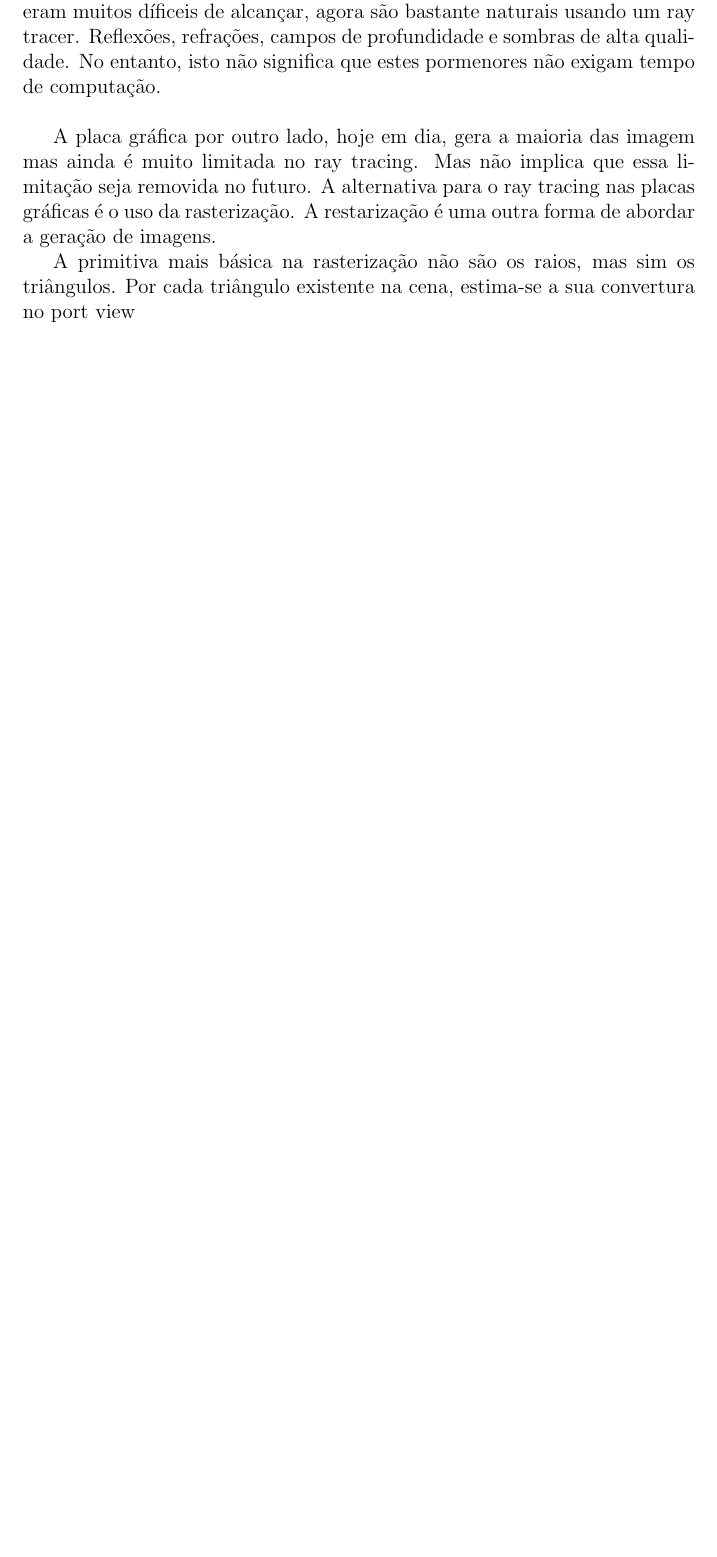
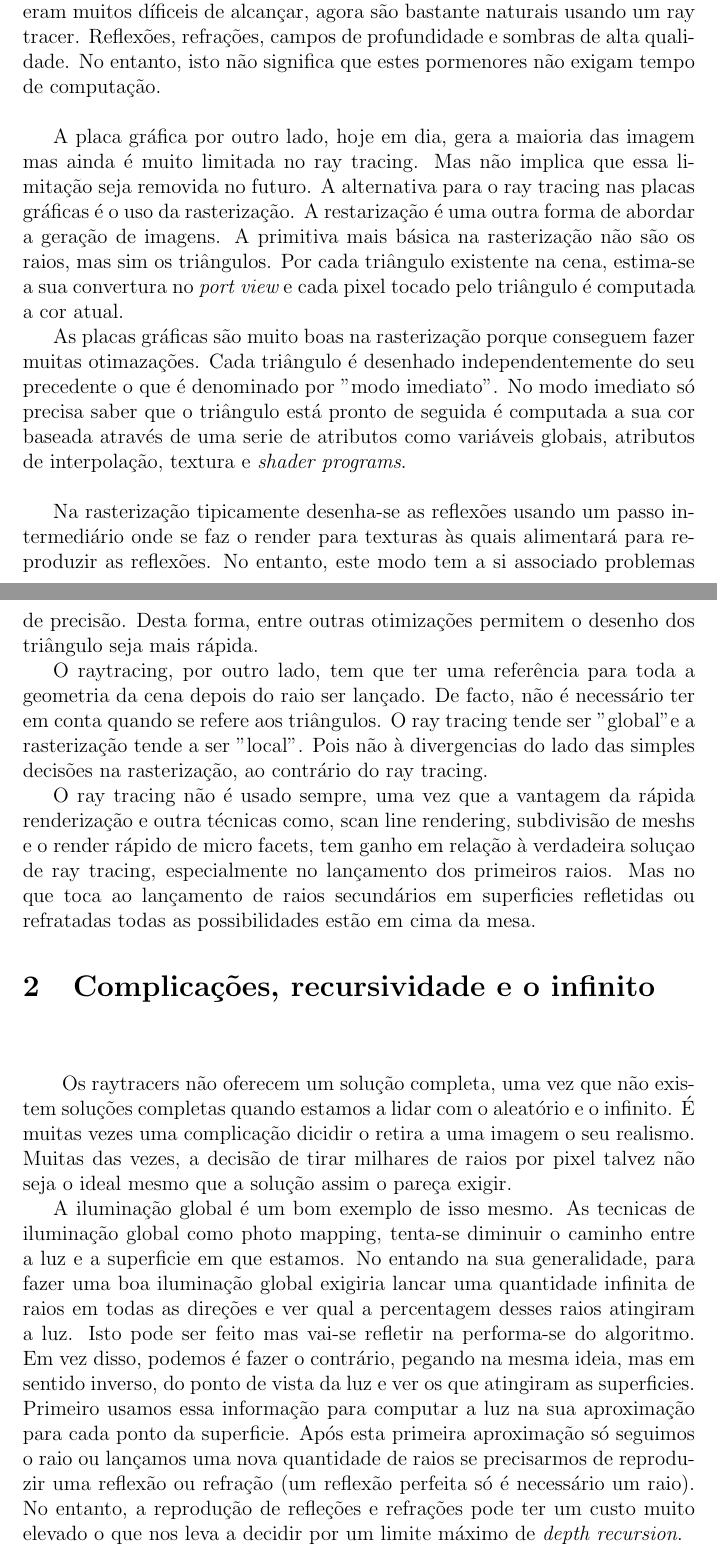
Before and after one commit to mmcorrelo/RayTracer, a LaTeX paper (report/raytracer-pt.tex): part of page 2 of 3 before the commit and two parts of pages 2 and 3 of 4 after it, the two joined at a grey line, cut so that both start at the same text, the shorter picture padded with empty space. Compiled offline with pdfLaTeX.

Commit message:
Add new section to the report

```diff
--- a/report/raytracer-pt.tex
+++ b/report/raytracer-pt.tex
@@ -75,11 +75,21 @@ Uma das ideias fundamentais do {\it ray tracing} é precisamente devido à limit
 O ray tracing tem sido utilizado em ambiente de produção off-line durante algumas décadas até agora. O rendering de uma cena não é necessário terminar em apenas em alguns milisegundos. Porém a evolução da computação e a elaboração de novos algoritmos de renderização permitiu atingir o que agora chamamos de "ray tracing em tempo real". Esta evolução permitiu melhorar certos pormenores na qualidade das reflexões e muitos efeitos que até então eram muitos díficeis de alcançar, agora são bastante naturais usando um ray tracer. Reflexões, refrações, campos de profundidade e sombras de alta qualidade. No entanto, isto não significa que estes pormenores não exigam tempo de computação.\\
 
 A placa gráfica por outro lado, hoje em dia, gera a maioria das imagem mas ainda é muito limitada no ray tracing. Mas não implica que essa limitação seja removida no futuro. A alternativa para o ray tracing nas placas gráficas é o uso da rasterização. A restarização é uma outra forma de abordar a geração de imagens.
+A primitiva mais básica na rasterização não são os raios, mas sim os triângulos. Por cada triângulo existente na cena, estima-se a sua convertura no {\it port view} e cada pixel tocado pelo triângulo é computada a cor atual.
 
-A primitiva mais básica na rasterização não são os raios, mas sim os triângulos. Por cada triângulo existente na cena, estima-se a sua convertura no port view
+As placas gráficas são muito boas na rasterização porque conseguem fazer muitas otimazações. Cada triângulo é desenhado independentemente do seu precedente o que é denominado por "modo imediato". No modo imediato só precisa saber que o triângulo está pronto de seguida é computada a sua cor baseada através de uma serie de atributos como variáveis globais, atributos de interpolação, textura e {\it shader programs}.\\
 
+Na rasterização tipicamente desenha-se as reflexões usando um passo intermediário onde se faz o render para texturas às quais alimentará para reproduzir as reflexões. No entanto, este modo tem a si associado problemas de precisão. Desta forma, entre outras otimizações permitem o desenho dos triângulo seja mais rápida.
 
+O raytracing, por outro lado, tem que ter uma referência para toda a geometria da cena depois do raio ser lançado. De facto, não é necessário ter em conta quando se refere aos triângulos. O ray tracing tende ser "global" e a rasterização tende a ser "local". Pois não à divergencias do lado das simples decisões na rasterização, ao contrário do ray tracing.
 
+O ray tracing não é usado sempre, uma vez que a vantagem da rápida renderização e outra técnicas como, scan line rendering, subdivisão de meshs e o render rápido de micro facets, tem ganho em relação à verdadeira soluçao de ray tracing, especialmente no lançamento dos primeiros raios. Mas no que toca ao lançamento de raios secundários em superficies refletidas ou refratadas todas as possibilidades estão em cima da mesa.
+
+\section{Complicações, recursividade e o infinito}
+\vspace{10 mm}
+\hspace{8 mm}Os raytracers não oferecem um solução completa, uma vez que não existem soluções completas quando estamos a lidar com o aleatório e o infinito. É muitas vezes uma complicação dicidir o retira a uma imagem o seu realismo. Muitas das vezes, a decisão de tirar milhares de raios por pixel talvez não seja o ideal mesmo que a solução assim o pareça exigir.
+
+A iluminação global é um bom exemplo de isso mesmo. As tecnicas de iluminação global como photo mapping, tenta-se diminuir o caminho entre a luz e a superficie em que estamos. No entando na sua generalidade, para fazer uma boa iluminação global exigiria lancar uma quantidade infinita de raios em todas as direções e ver qual a percentagem desses raios atingiram a luz. Isto pode ser feito mas vai-se refletir na performa-se do algoritmo. Em vez disso, podemos é fazer o contrário, pegando na mesma ideia, mas em sentido inverso, do ponto de vista da luz e ver os que atingiram as superficies. Primeiro usamos essa informação para computar a luz na sua aproximação para cada ponto da superficie. Após esta primeira aproximação só seguimos o raio ou lançamos uma nova quantidade de raios se precisarmos de reproduzir uma reflexão ou refração (um reflexão perfeita só é necessário um raio). No entanto, a reprodução de refleções e refrações pode ter um custo muito elevado o que nos leva a decidir por um limite máximo de {\it depth recursion}.
 
 \subsection{Referências}
 
```
